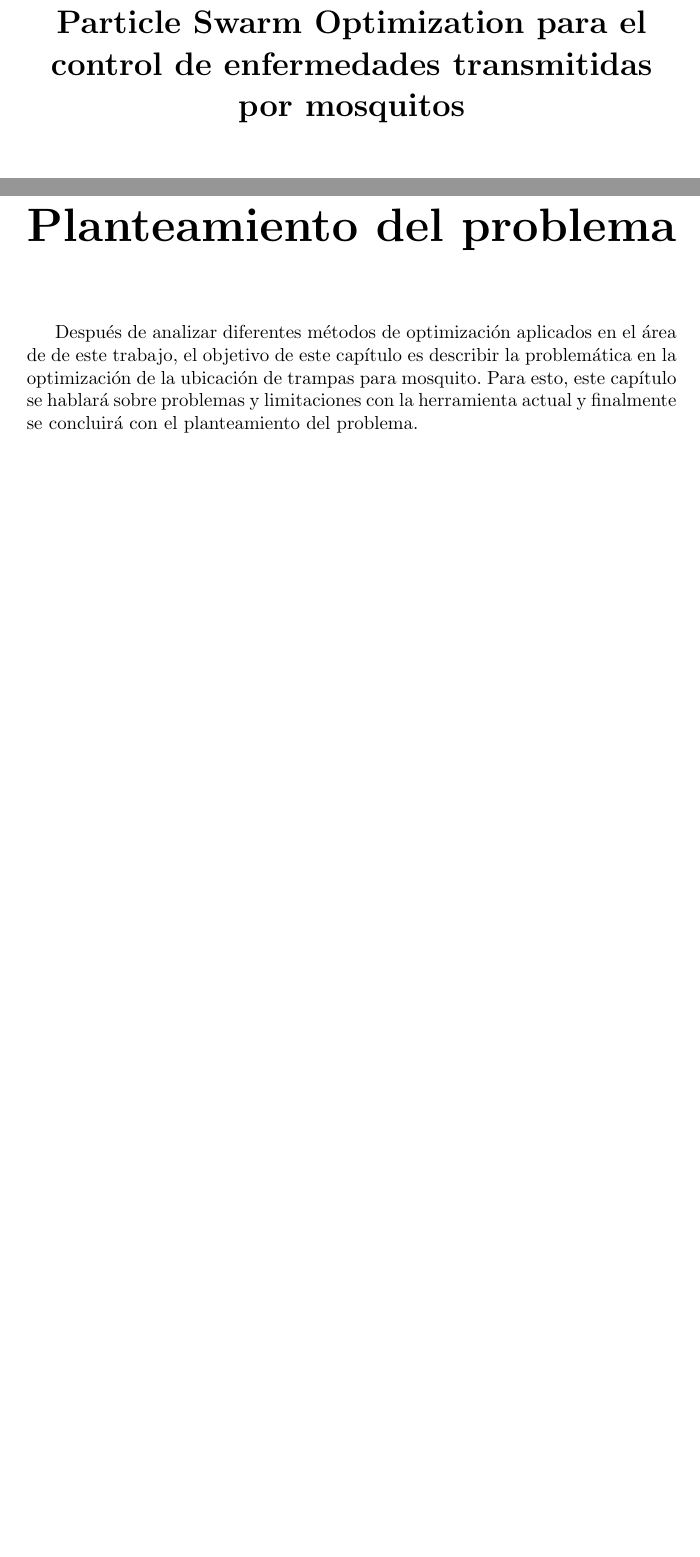
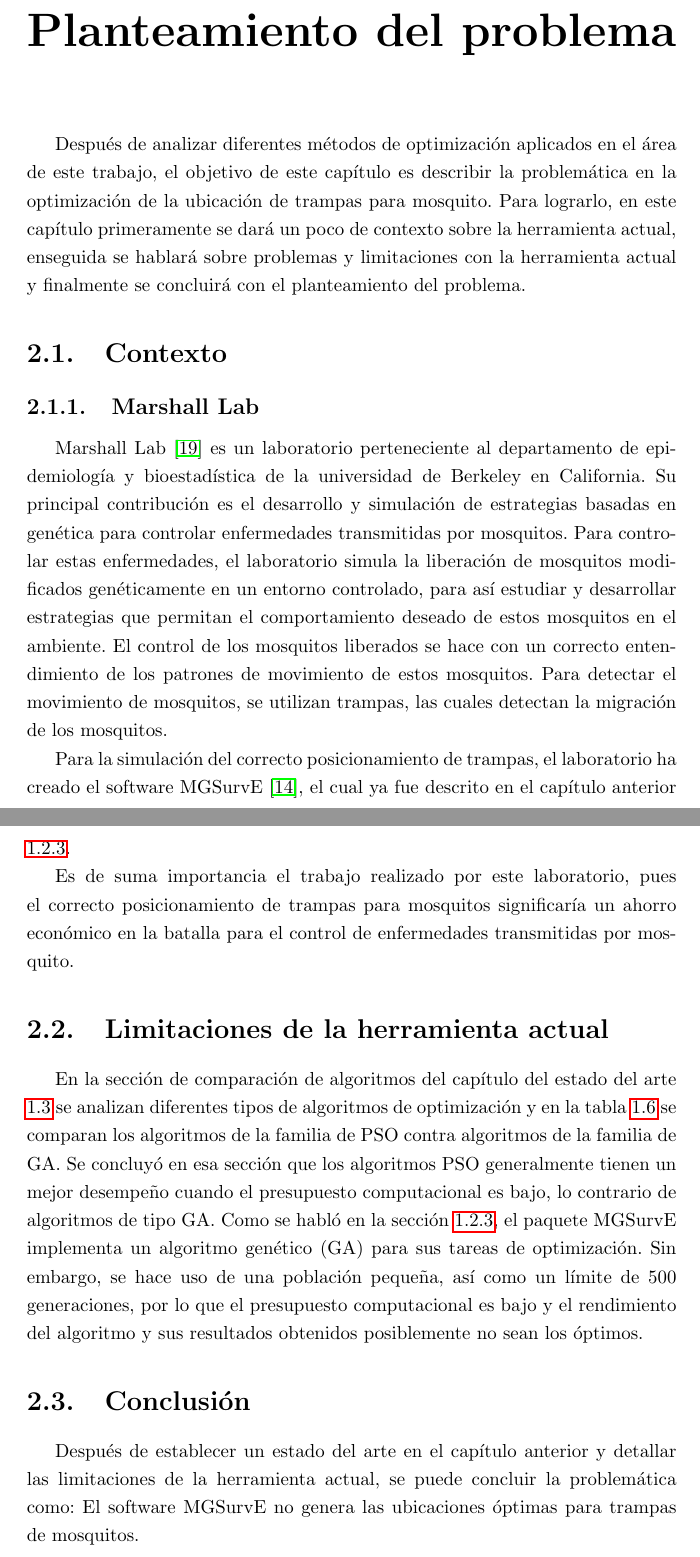
Before and after one commit to Topi99/tesina, a LaTeX document (tesina/tesina.tex): two parts of pages 1 and 14 of 16 before the commit and two parts of pages 15 and 16 of 18 after it, joined at a grey line, cut at the place of the change, the shorter picture padded with empty space. Compiled offline with pdfLaTeX.

Commit message:
:rocket:

```diff
--- a/tesina/tesina.tex
+++ b/tesina/tesina.tex
@@ -1,18 +1,19 @@
-\documentclass{report}
+\documentclass[letterpaper]{report}
 
 \usepackage[utf8]{inputenc}  % Ng Edit for accents in Spanish
 \usepackage[spanish]{babel}  % Ng Edit for accents in Spanish
 \usepackage{hyperref}        % Ng Edit for adding urls
 \usepackage{graphicx}        % Ng Edit for adding graphics
+\usepackage{setspace}
 
 %Path relative to the .tex file containing the \includegraphics command
 \graphicspath{ {img/} }
 
 \def\equationautorefname~#1\null{(#1)\null} %to use parenthesis in eqs.
-
+\onehalfspacing
 \title{\bf
-  Mejora en la asignación de recursos con Particle Swarm Optimization para el
-  control de enfermedades transmitidas por mosquitos
+  Mejora en la optimización de la ubicación de trampas para mosquito con
+  Particle Swarm Optimization.
 }
 
 \author{Topiltzin Hernández Mares}
@@ -369,12 +374,56 @@
 
 \chapter{Planteamiento del problema}
   Después de analizar diferentes métodos de optimización aplicados en el área de
-  de este trabajo, el objetivo de este capítulo es describir la problemática en
-  la optimización de la ubicación de trampas para mosquito. Para esto, este
-  capítulo se hablará sobre problemas y limitaciones con la herramienta actual
+  este trabajo, el objetivo de este capítulo es describir la problemática en
+  la optimización de la ubicación de trampas para mosquito. Para lograrlo, en
+  este
+  capítulo primeramente se dará un poco de contexto sobre la herramienta actual,
+  enseguida se hablará sobre problemas y limitaciones con la herramienta actual
   y finalmente se concluirá con el planteamiento del problema.
 
+  \section{Contexto}
+    \subsection{Marshall Lab}
+    Marshall Lab \cite{MarshallLab} es un laboratorio perteneciente al
+    departamento de epidemiología y bioestadística de la universidad de Berkeley
+    en California. Su principal contribución es el desarrollo y simulación de
+    estrategias basadas en genética para controlar enfermedades transmitidas por
+    mosquitos. Para controlar estas enfermedades, el laboratorio simula la
+    liberación de mosquitos modificados genéticamente en un entorno controlado,
+    para así estudiar y desarrollar estrategias que permitan el comportamiento
+    deseado de estos mosquitos en el ambiente. El control de los mosquitos
+    liberados se hace con un correcto entendimiento de los patrones de
+    movimiento de estos mosquitos. Para detectar el movimiento de mosquitos, se
+    utilizan trampas, las cuales detectan la migración de los mosquitos.
 
+    Para la simulación del correcto posicionamiento de trampas, el laboratorio
+    ha creado el software MGSurvE \cite{MGSurvE}, el cual ya fue descrito en el
+    capítulo anterior \ref{subsection:mgsurve}.
+
+    Es de suma importancia el trabajo realizado por este laboratorio, pues el
+    correcto posicionamiento de trampas para mosquitos significaría un ahorro
+    económico en la batalla para el control de enfermedades transmitidas por
+    mosquito.
+
+  \section{Limitaciones de la herramienta actual}
+    En la sección de comparación de algoritmos del capítulo del
+    estado del arte
+    \ref{section:analisis} se analizan diferentes tipos de algoritmos de
+    optimización y en la tabla \ref{table:pso-ga-pros-cons} se comparan los
+    algoritmos de la familia de PSO contra algoritmos de la familia de GA. Se
+    concluyó en esa sección que los algoritmos PSO generalmente tienen un mejor
+    desempeño cuando el presupuesto computacional es bajo, lo contrario de
+    algoritmos de tipo GA. Como se habló en la sección \ref{subsection:mgsurve},
+    el paquete MGSurvE implementa un algoritmo genético (GA) para sus tareas de
+    optimización. Sin embargo, se hace uso de una población pequeña, así como un
+    límite de 500 generaciones, por lo que el presupuesto computacional es bajo
+    y el rendimiento del algoritmo y sus resultados obtenidos posiblemente no
+    sean los óptimos.
+
+  \section{Conclusión}
+    Después de establecer un estado del arte en el capítulo anterior y detallar
+    las limitaciones de la herramienta actual, se puede concluir la problemática
+    como: El software MGSurvE no genera las ubicaciones óptimas para trampas de
+    mosquitos.
 
 % \chapter{Solución}
 
```
Also changed, not shown: tesina/tesina.pdf, tesina/tesina.tex (5 more changed lines), 3 other files.
